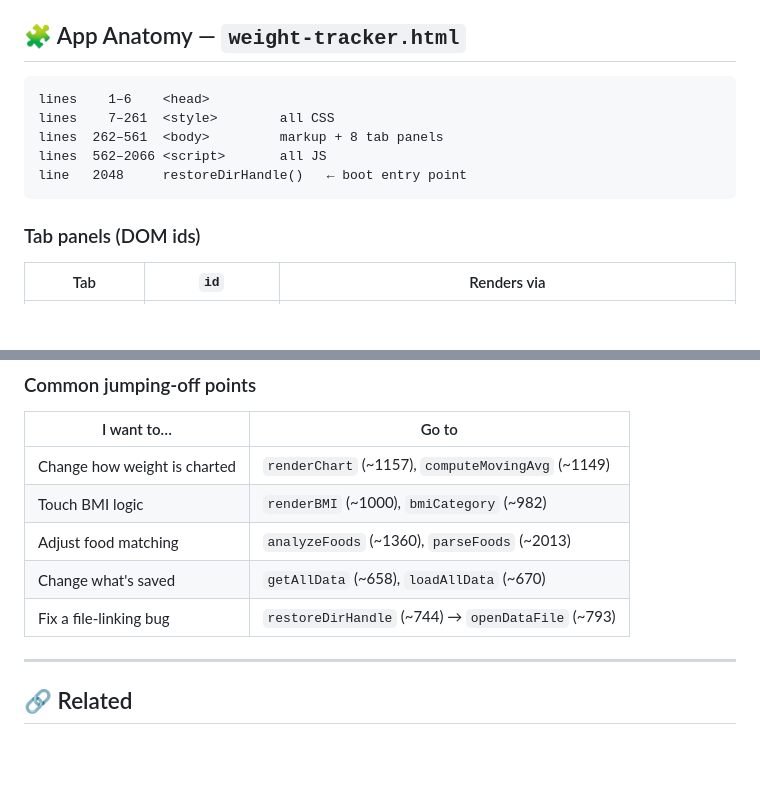
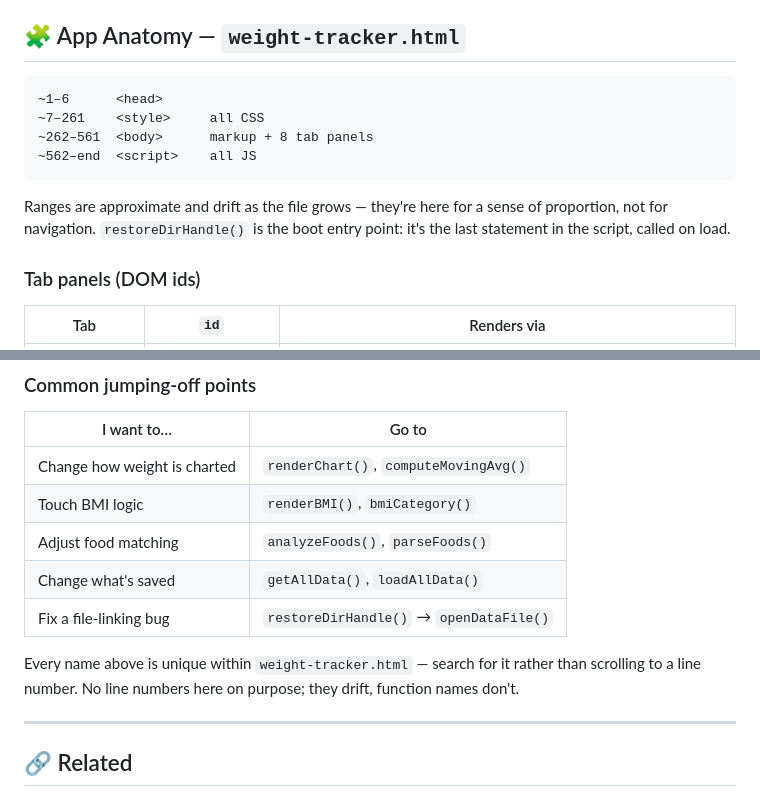
Before and after one commit to vtak007/Weight-Tracker, a Markdown page: Workspace Map.md, 2 parts joined by grey strips. Rendered like a GitHub page; blank space fills up the shorter version.

Commit message:
Reference code by symbol instead of line number
Line numbers shift on every insertion above them with nothing to warn you; the
function names don't, and they're greppable. Drop the numbers from the
jumping-off table entirely — all 11 symbols referenced are uniquely defined in
weight-tracker.html, verified by grep, so searching always finds them.

Keep the approximate ranges in the file-anatomy block, but label them as being
for a sense of proportion rather than navigation, and point at the boot entry
point by name.

Co-Authored-By: Claude Opus 5 <noreply@anthropic.com>

````diff
--- a/Workspace Map.md
+++ b/Workspace Map.md
@@ -41,12 +41,15 @@ tags: [workspace-map, weight-tracker, html-app, personal-health]
 ## 🧩 App Anatomy — `weight-tracker.html`
 
 ```
-lines    1–6    <head>
-lines    7–261  <style>        all CSS
-lines  262–561  <body>         markup + 8 tab panels
-lines  562–2066 <script>       all JS
-line   2048     restoreDirHandle()   ← boot entry point
+~1–6      <head>
+~7–261    <style>     all CSS
+~262–561  <body>      markup + 8 tab panels
+~562–end  <script>    all JS
 ```
+
+Ranges are approximate and drift as the file grows — they're here for a sense of proportion, not
+for navigation. `restoreDirHandle()` is the boot entry point: it's the last statement in the
+script, called on load.
 
 ### Tab panels (DOM ids)
 
@@ -147,11 +150,14 @@ branch. No PRs, no CI.
 
 | I want to… | Go to |
 |---|---|
-| Change how weight is charted | `renderChart` (~1157), `computeMovingAvg` (~1149) |
-| Touch BMI logic | `renderBMI` (~1000), `bmiCategory` (~982) |
-| Adjust food matching | `analyzeFoods` (~1360), `parseFoods` (~2013) |
-| Change what's saved | `getAllData` (~658), `loadAllData` (~670) |
-| Fix a file-linking bug | `restoreDirHandle` (~744) → `openDataFile` (~793) |
+| Change how weight is charted | `renderChart()`, `computeMovingAvg()` |
+| Touch BMI logic | `renderBMI()`, `bmiCategory()` |
+| Adjust food matching | `analyzeFoods()`, `parseFoods()` |
+| Change what's saved | `getAllData()`, `loadAllData()` |
+| Fix a file-linking bug | `restoreDirHandle()` → `openDataFile()` |
+
+Every name above is unique within `weight-tracker.html` — search for it rather than scrolling to a
+line number. No line numbers here on purpose; they drift, function names don't.
 
 ---
 
````
